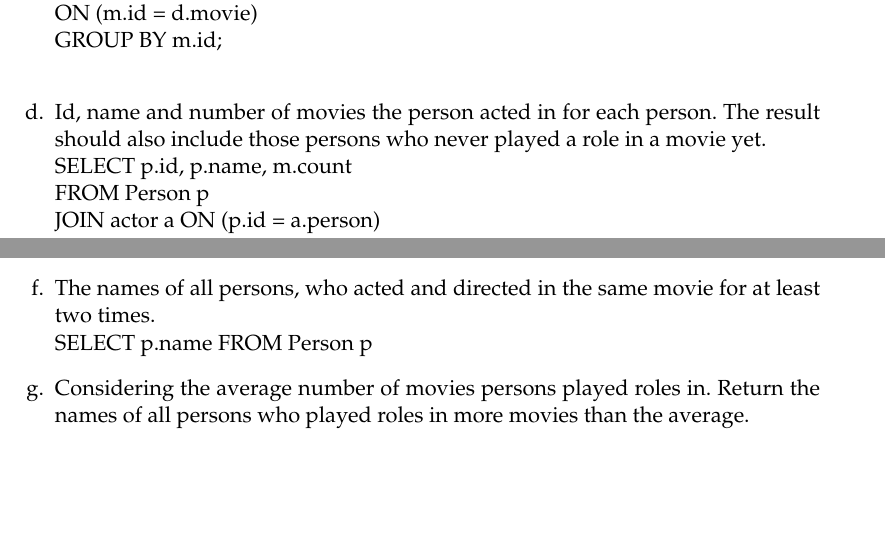
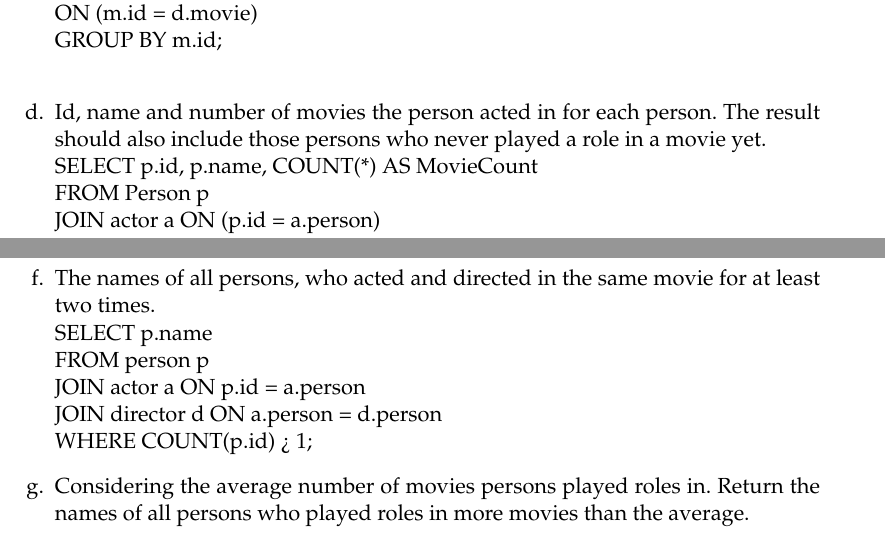
Before and after one commit to nubix/rdb1_hausaufgaben, a LaTeX document (blatt8/aufgabenblatt.tex): two parts of pages 1 and 2 of 3, joined at a grey line, cut so that both start at the same text, the shorter picture padded with empty space. Compiled offline with pdfLaTeX.

Commit message:
8.1f fertig?

```diff
--- a/blatt8/aufgabenblatt.tex
+++ b/blatt8/aufgabenblatt.tex
@@ -89,7 +89,7 @@
       GROUP BY m.id; \\
 
       \item Id, name and number of movies the person acted in for each person. The result should also include those persons who never played a role in a movie yet.\hfill\\ %%%%
-      SELECT p.id, p.name, m.count \\
+      SELECT p.id, p.name, COUNT(*) AS MovieCount \\
       FROM Person p \\
       JOIN actor a ON (p.id = a.person) \\
       JOIN Movies m ON (m.id = a.movie) \\
@@ -112,8 +112,11 @@
       AND p.name = 'Ray Boyce');
 
       \item The names of all persons, who acted and directed in the same movie for at least two times.\hfill\\ %%%%
-      SELECT p.name
-      FROM Person p
+      SELECT p.name \\
+      FROM person p \\
+      JOIN actor a ON p.id = a.person \\
+      JOIN director d ON a.person = d.person \\
+      WHERE COUNT(p.id) > 1;
 
       \item Considering the average number of movies persons played roles in. Return the names of all persons who played roles in more movies than the average.\hfill\\ %%%%
 
```
